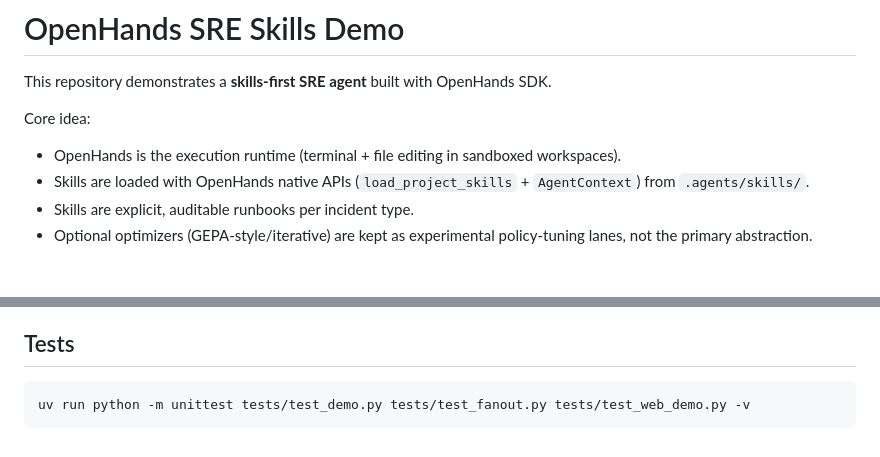
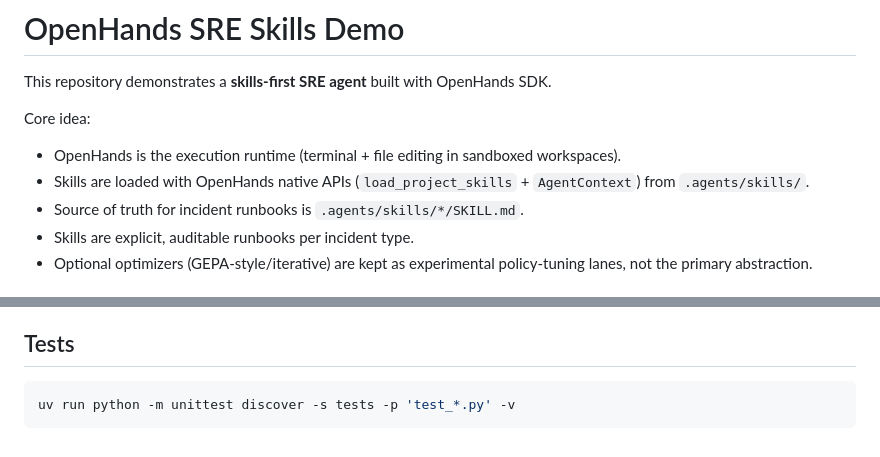
Before and after one commit to rajshah4/openhands-sre, a Markdown page: README.md, 2 parts joined by grey strips. Rendered like a GitHub page.

Commit message:
Update README for skills-first source of truth and full test command

````diff
--- a/README.md
+++ b/README.md
@@ -5,6 +5,7 @@ This repository demonstrates a **skills-first SRE agent** built with OpenHands S
 Core idea:
 - OpenHands is the execution runtime (terminal + file editing in sandboxed workspaces).
 - Skills are loaded with OpenHands native APIs (`load_project_skills` + `AgentContext`) from `.agents/skills/`.
+- Source of truth for incident runbooks is `.agents/skills/*/SKILL.md`.
 - Skills are explicit, auditable runbooks per incident type.
 - Optional optimizers (GEPA-style/iterative) are kept as experimental policy-tuning lanes, not the primary abstraction.
 
@@ -281,5 +282,5 @@ Recommended progression:
 ## Tests
 
 ```bash
-uv run python -m unittest tests/test_demo.py tests/test_fanout.py tests/test_web_demo.py -v
+uv run python -m unittest discover -s tests -p 'test_*.py' -v
 ```
````
